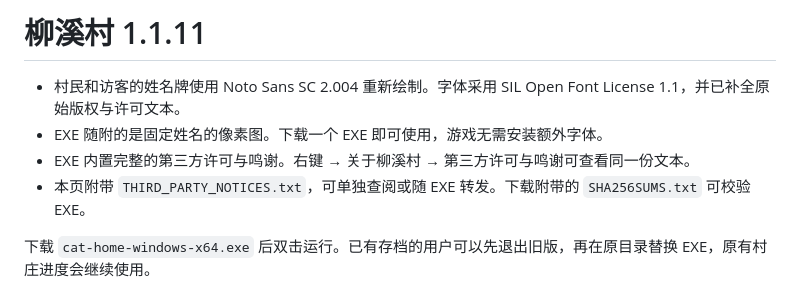
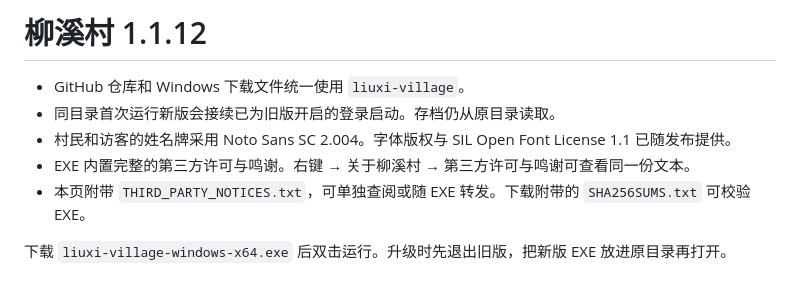
Before and after one commit to forguse/cat-home, a Markdown page: docs/RELEASE.md, the part around the change. Drawn GitHub-style.

```diff
--- a/docs/RELEASE.md
+++ b/docs/RELEASE.md
@@ -1,8 +1,9 @@
-# 柳溪村 1.1.11
+# 柳溪村 1.1.12
 
-- 村民和访客的姓名牌使用 Noto Sans SC 2.004 重新绘制。字体采用 SIL Open Font License 1.1，并已补全原始版权与许可文本。
-- EXE 随附的是固定姓名的像素图。下载一个 EXE 即可使用，游戏无需安装额外字体。
+- GitHub 仓库和 Windows 下载文件统一使用 `liuxi-village`。
+- 同目录首次运行新版会接续已为旧版开启的登录启动。存档仍从原目录读取。
+- 村民和访客的姓名牌采用 Noto Sans SC 2.004。字体版权与 SIL Open Font License 1.1 已随发布提供。
 - EXE 内置完整的第三方许可与鸣谢。右键 → 关于柳溪村 → 第三方许可与鸣谢可查看同一份文本。
 - 本页附带 `THIRD_PARTY_NOTICES.txt`，可单独查阅或随 EXE 转发。下载附带的 `SHA256SUMS.txt` 可校验 EXE。
 
-下载 `cat-home-windows-x64.exe` 后双击运行。已有存档的用户可以先退出旧版，再在原目录替换 EXE，原有村庄进度会继续使用。
+下载 `liuxi-village-windows-x64.exe` 后双击运行。升级时先退出旧版，把新版 EXE 放进原目录再打开。
```
Also changed, not shown: README.md (+6 -6 lines), docs/media/liuxi-village.png (renamed from docs/media/cat-home-village.png), 9 other files.
